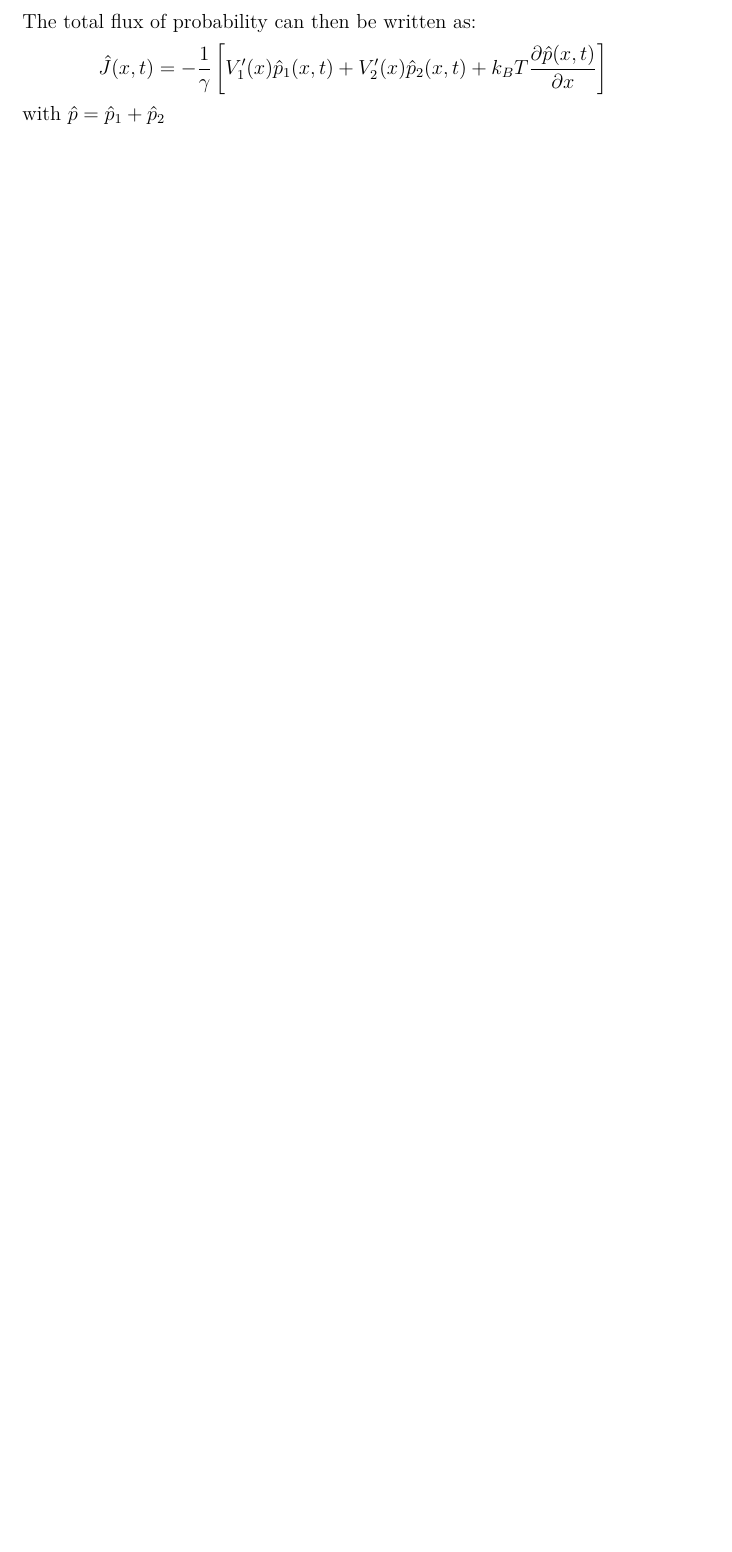
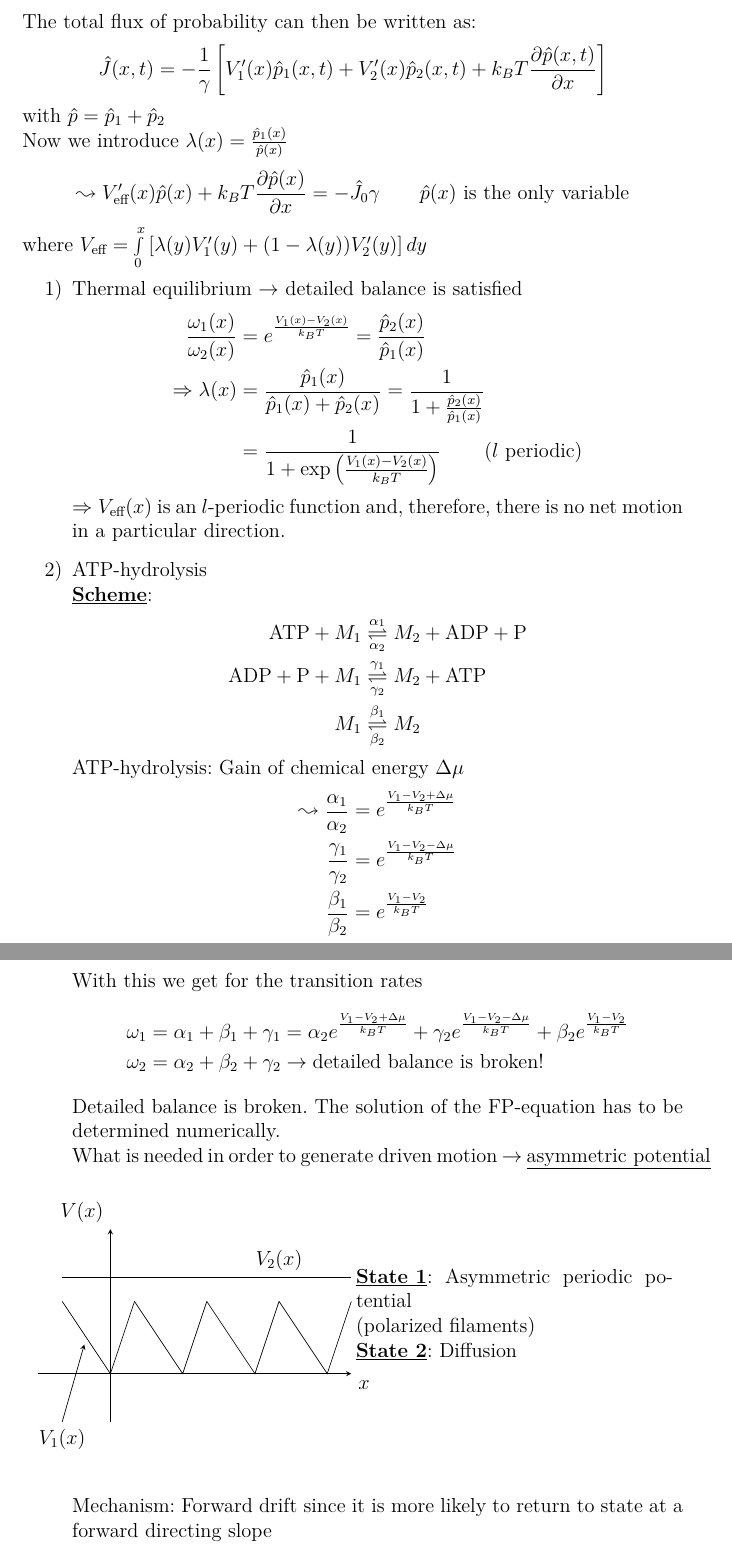
Before and after one commit to klausdetlev/Skript-TP-Bio, a LaTeX document (Gesamt.tex, which reads 200205.tex, 200206.tex): part of page 77 of 77 before the commit and two parts of pages 78 and 79 of 79 after it, the two joined at a grey line, cut so that both start at the same text, the shorter picture padded with empty space. Compiled offline with pdfLaTeX.

Commit message:
Lecture from 06.02.2020

```diff
--- a/200205.tex
+++ b/200205.tex
@@ -81,4 +81,4 @@ The total flux of probability can then be written as:
 \begin{equation*}
 	\hat{J}(x,t)=-\frac{1}{\gamma}\left[V_1'(x)\hat{p}_1(x,t)+V_2'(x)\hat{p}_2(x,t)+k_BT\frac{\partial\hat{p}(x,t)}{\partial x}\right]
 \end{equation*}
-with $\hat{p}=\hat{p}_1+\hat{p}_2$
+with $\hat{p}=\hat{p}_1+\hat{p}_2$\\
--- /dev/null
+++ b/200206.tex
@@ -0,0 +1,54 @@
+Now we introduce $\lambda(x)=\frac{\hat{p}_1(x)}{\hat{p}(x)}$
+\begin{equation*}
+	\leadsto V_\text{eff}'(x)\hat{p}(x)+k_BT\frac{\partial\hat{p}(x)}{\partial x}=-\hat{J}_0\gamma \qquad \text{$\hat{p}(x)$ is the only variable}
+\end{equation*}
+where $V_\text{eff}=\int\limits_0^x\left[\lambda(y)V_1'(y)+(1-\lambda(y))V_2'(y)\right]dy$
+\begin{enumerate}[label={\arabic*)}]
+	\item Thermal equilibrium $\to$ detailed balance is satisfied
+		\begin{align*}
+			\frac{\omega_1(x)}{\omega_2(x)}&=e^{\frac{V_1(x)-V_2(x)}{k_BT}}=\frac{\hat{p}_2(x)}{\hat{p}_1(x)}\\
+			\Rightarrow \lambda(x)&=\frac{\hat{p}_1(x)}{\hat{p}_1(x)+\hat{p}_2(x)}=\frac{1}{1+\frac{\hat{p}_2(x)}{\hat{p}_1(x)}}\\
+			&=\frac{1}{1+\exp\left(\frac{V_1(x)-V_2(x)}{k_BT}\right)} \qquad \left(l\text{ periodic}\right)
+		\end{align*}
+		$\Rightarrow V_\text{eff}(x)$ is an $l$-periodic function and, therefore, there is no net motion in a particular direction.
+	\item ATP-hydrolysis\\
+		\textbf{\underline{\smash{Scheme}}}:
+		\begin{align*}
+			\text{ATP}+M_1&\overset{\alpha_1}{\underset{\alpha_2}{\rightleftharpoons}} M_2+\text{ADP}+\text{P}\\
+			\text{ADP}+\text{P}+M_1&\overset{\gamma_1}{\underset{\gamma_2}{\rightleftharpoons}} M_2+\text{ATP}\\
+			M_1&\overset{\beta_1}{\underset{\beta_2}{\rightleftharpoons}}M_2
+		\end{align*}
+		ATP-hydrolysis: Gain of chemical energy $\Delta\mu$
+		\begin{align*}
+			\leadsto \frac{\alpha_1}{\alpha_2}&=e^{\frac{V_1-V_2+\Delta\mu}{k_BT}}\\
+			\frac{\gamma_1}{\gamma_2}&=e^{\frac{V_1-V_2-\Delta\mu}{k_BT}}\\
+			\frac{\beta_1}{\beta_2}&=e^{\frac{V_1-V_2}{k_BT}}
+		\end{align*}
+		With this we get for the transition rates
+		\begin{align*}
+			\omega_1&=\alpha_1+\beta_1+\gamma_1=\alpha_2e^\frac{V_1-V_2+\Delta\mu}{k_BT}+\gamma_2e^\frac{V_1-V_2-\Delta\mu}{k_BT}+\beta_2e^\frac{V_1-V_2}{k_BT}\\
+			\omega_2&=\alpha_2+\beta_2+\gamma_2 \to \text{detailed balance is broken!}
+		\end{align*}
+		Detailed balance is broken. The solution of the FP-equation has to be determined numerically.\\
+		What is needed in order to generate driven motion $\to$ \underline{asymmetric potential}
+		\begin{figure}[H]
+			\centering
+			\begin{minipage}[l]{0.48\textwidth}
+				\begin{tikzpicture}[>=stealth]
+					\draw[->] (-1.5,0)--(5,0)node[below right]{$x$};
+					\draw[->] (0,-1)--(0,3)node[above left]{$V(x)$};
+					\foreach \x [count=\e] in {-1,0.5,...,4.53}{
+						\draw (\x,1.5)--(\x+1,0)node[midway,name=n\e]{}--(\x+1.5,1.5);
+					}
+					\draw[->] (-1,-1)node[below]{$V_1(x)$}--(n1);
+					\draw (-1,2)--(5,2)node[near end,above,sloped]{$V_2(x)$};
+				\end{tikzpicture}
+			\end{minipage}
+			\begin{minipage}[r]{0.48\textwidth}
+				\textbf{\underline{\smash{State 1}}}: Asymmetric periodic potential\\
+				(polarized filaments)\\
+				\textbf{\underline{\smash{State 2}}}: Diffusion\\
+			\end{minipage}
+		\end{figure}
+		Mechanism: Forward drift since it is more likely to return to state at a forward directing slope
+\end{enumerate}
```
Also changed, not shown: 191219.tex (added, +18 -0 lines), B3.tex (added, +69 -0 lines), Gesamt.tex (+1 -0 lines), B3.pdf (added), Gesamt.pdf.
